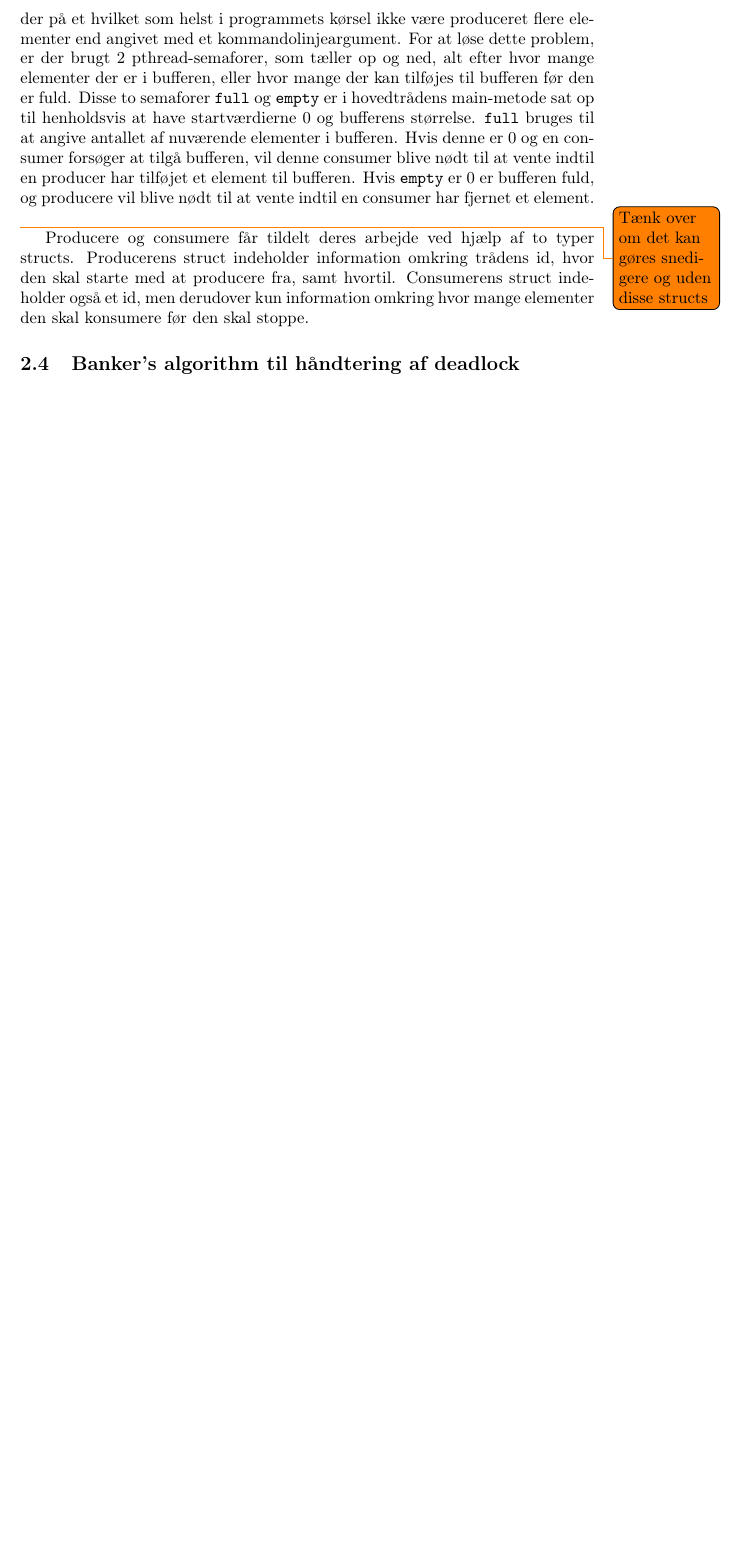
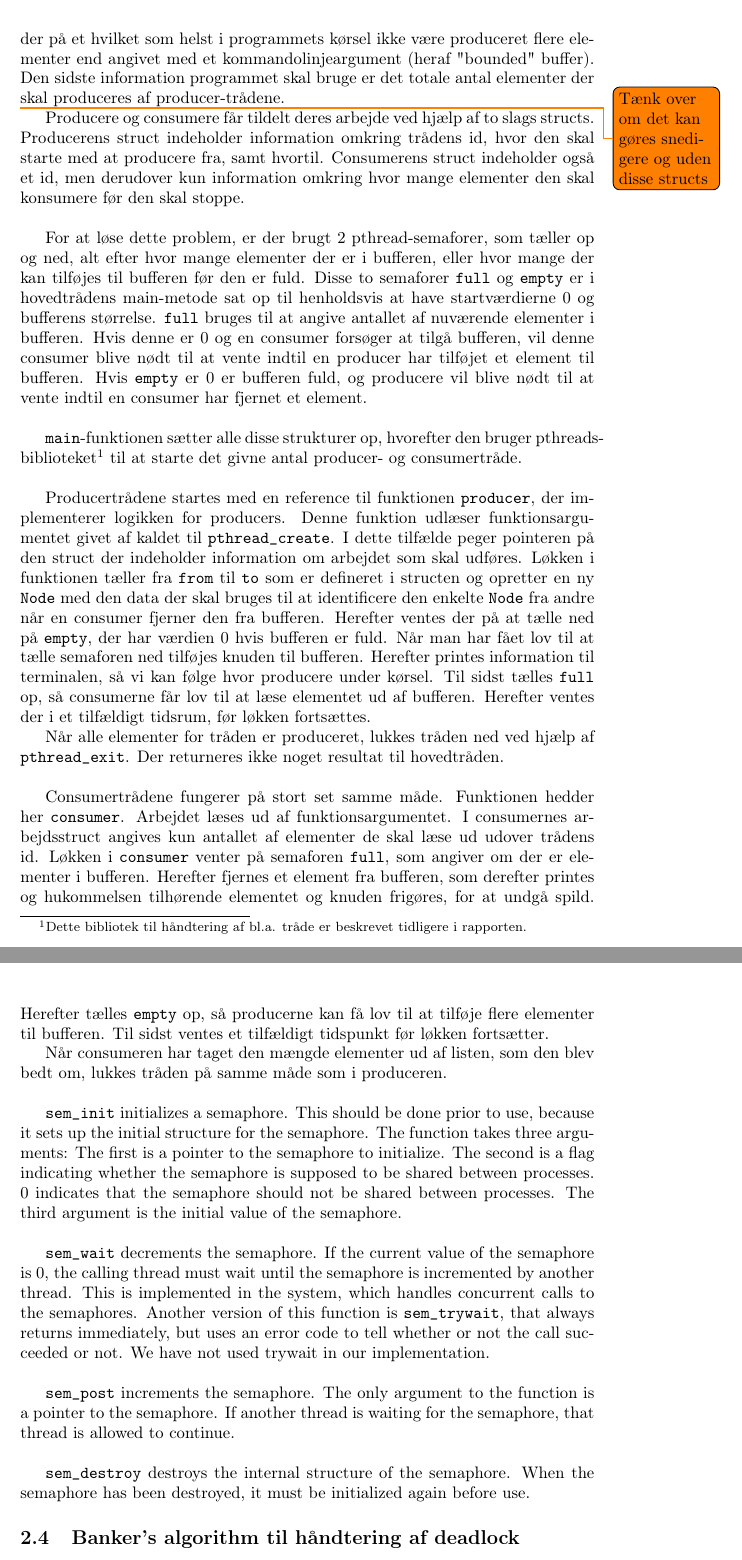
Before and after one commit to andersfischernielsen/BOSC, a LaTeX document (ObligatoriskOpgave2/tex/main.tex, which reads ObligatoriskOpgave2/tex/chapters/2-implementation.tex): part of page 6 of 10 before the commit and two parts of pages 6 and 7 of 12 after it, the two joined at a grey line, cut so that both start at the same text, the shorter picture padded with empty space. Compiled offline with pdfLaTeX.

Commit message:
Section about producer_consumer.

```diff
--- a/ObligatoriskOpgave2/tex/chapters/2-implementation.tex
+++ b/ObligatoriskOpgave2/tex/chapters/2-implementation.tex
@@ -36,9 +36,29 @@ Ved at bruge disse funktioner sikres det at listen er en FIFO kædet liste og at
 For at tillade flere tråde at tilføje og fjerne noder fra lister benyttes \texttt{mutexes}. Et nyt member er blevet tilføjet til structen \texttt{List}, deklareret i \texttt{list.h}. Denne nye member kaldet \texttt{lock} er af typen \texttt{pthread\_mutex\_t}. Når en liste initieres i metoden \texttt{new\_list}, initieres \texttt{lock} ved brug af \texttt{pthread} kaldet \texttt{pthread\_mutex\_init(\&(l->lock), NULL);}. \texttt{NULL} bruges til at sættes options til at være standard værdien, og \texttt{\&(l->lock)} er placeringen af den mutex der skal initieres. Da mutexen nu er klar, bruges \texttt{pthread} kaldene: \texttt{pthread\_mutex\_lock} og \texttt{pthread\_mutex\_unlock}. Disse kaldes i starten og slutningen af både \texttt{add} og \texttt{remove} funktionerne i \texttt{list.c}. På den måde sikres det at tilføjelse og fjerning af noder foregår på en trådsikret måde, og at \texttt{list.c} kan bruges af flere forskellige tråde samtidig, så længe at funktionerne kaldes med forskellige lister som parametre.
 
 \subsection{Producer-Consumer med bounded buffer}
-Producer/Consumer implementationen er baseret på en buffer implementeret som en kædet liste (se sektion \ref{list.c}: \nameref{list.c}). Idéen er at en række tråde skal kunne oprette/producere elementer, mens en anden række tråde samtidigt skal kunne læse/konsumere disse elementer. Dog må der på et hvilket som helst i programmets kørsel ikke være produceret flere elementer end angivet med et kommandolinjeargument. For at løse dette problem, er der brugt 2 pthread-semaforer, som tæller op og ned, alt efter hvor mange elementer der er i bufferen, eller hvor mange der kan tilføjes til bufferen før den er fuld. Disse to semaforer \texttt{full} og \texttt{empty} er i hovedtrådens main-metode sat op til henholdsvis at have startværdierne 0 og bufferens størrelse. \texttt{full} bruges til at angive antallet af nuværende elementer i bufferen. Hvis denne er 0 og en consumer forsøger at tilgå bufferen, vil denne consumer blive nødt til at vente indtil en producer har tilføjet et element til bufferen. Hvis \texttt{empty} er 0 er bufferen fuld, og producere vil blive nødt til at vente indtil en consumer har fjernet et element.\\
+Producer/Consumer implementationen er baseret på en buffer implementeret som en kædet liste (se sektion \ref{list.c}: \nameref{list.c}). Idéen er at en række tråde skal kunne oprette/producere elementer, mens en anden række tråde samtidigt skal kunne læse/konsumere disse elementer. Dog må der på et hvilket som helst i programmets kørsel ikke være produceret flere elementer end angivet med et kommandolinjeargument (heraf "bounded" buffer). Den sidste information programmet skal bruge er det totale antal elementer der skal produceres af producer-trådene.
 
-\todo{Tænk over om det kan gøres snedigere og uden disse structs}Producere og consumere får tildelt deres arbejde ved hjælp af to typer structs. Producerens struct indeholder information omkring trådens id, hvor den skal starte med at producere fra, samt hvortil. Consumerens struct indeholder også et id, men derudover kun information omkring hvor mange elementer den skal konsumere før den skal stoppe.
+\todo{Tænk over om det kan gøres snedigere og uden disse structs}Producere og consumere får tildelt deres arbejde ved hjælp af to slags structs. Producerens struct indeholder information omkring trådens id, hvor den skal starte med at producere fra, samt hvortil. Consumerens struct indeholder også et id, men derudover kun information omkring hvor mange elementer den skal konsumere før den skal stoppe.\\
+
+For at løse dette problem, er der brugt 2 pthread-semaforer, som tæller op og ned, alt efter hvor mange elementer der er i bufferen, eller hvor mange der kan tilføjes til bufferen før den er fuld. Disse to semaforer \texttt{full} og \texttt{empty} er i hovedtrådens main-metode sat op til henholdsvis at have startværdierne 0 og bufferens størrelse. \texttt{full} bruges til at angive antallet af nuværende elementer i bufferen. Hvis denne er 0 og en consumer forsøger at tilgå bufferen, vil denne consumer blive nødt til at vente indtil en producer har tilføjet et element til bufferen. Hvis \texttt{empty} er 0 er bufferen fuld, og producere vil blive nødt til at vente indtil en consumer har fjernet et element.\\
+
+\texttt{main}-funktionen sætter alle disse strukturer op, hvorefter den bruger pthreads-biblioteket\footnote{Dette bibliotek til håndtering af bl.a. tråde er beskrevet tidligere i rapporten.} til at starte det givne antal producer- og consumertråde.\\
+
+Producertrådene startes med en reference til funktionen \texttt{producer}, der implementerer logikken for producers. Denne funktion udlæser funktionsargumentet givet af kaldet til \texttt{pthread\_create}. I dette tilfælde peger pointeren på den struct der indeholder information om arbejdet som skal udføres. Løkken i funktionen tæller fra \texttt{from} til \texttt{to} som er defineret i structen og opretter en ny \texttt{Node} med den data der skal bruges til at identificere den enkelte \texttt{Node} fra andre når en consumer fjerner den fra bufferen. Herefter ventes der på at tælle ned på \texttt{empty}, der har værdien 0 hvis bufferen er fuld. Når man har fået lov til at tælle semaforen ned tilføjes knuden til bufferen. Herefter printes information til terminalen, så vi kan følge hvor producere under kørsel. Til sidst tælles \texttt{full} op, så consumerne får lov til at læse elementet ud af bufferen. Herefter ventes der i et tilfældigt tidsrum, før løkken fortsættes.
+
+Når alle elementer for tråden er produceret, lukkes tråden ned ved hjælp af \texttt{pthread\_exit}. Der returneres ikke noget resultat til hovedtråden.\\
+
+Consumertrådene fungerer på stort set samme måde. Funktionen hedder her \texttt{consumer}. Arbejdet læses ud af funktionsargumentet. I consumernes arbejdsstruct angives kun antallet af elementer de skal læse ud udover trådens id. Løkken i \texttt{consumer} venter på semaforen \texttt{full}, som angiver om der er elementer i bufferen. Herefter fjernes et element fra bufferen, som derefter printes og hukommelsen tilhørende elementet og knuden frigøres, for at undgå spild. Herefter tælles \texttt{empty} op, så producerne kan få lov til at tilføje flere elementer til bufferen. Til sidst ventes et tilfældigt tidspunkt før løkken fortsætter.
+
+Når consumeren har taget den mængde elementer ud af listen, som den blev bedt om, lukkes tråden på samme måde som i produceren.\\
+
+\texttt{sem\_init} initializes a semaphore. This should be done prior to use, because it sets up the initial structure for the semaphore. The function takes three arguments: The first is a pointer to the semaphore to initialize. The second is a flag indicating whether the semaphore is supposed to be shared between processes. 0 indicates that the semaphore should not be shared between processes. The third argument is the initial value of the semaphore.\\
+
+\texttt{sem\_wait} decrements the semaphore. If the current value of the semaphore is 0, the calling thread must wait until the semaphore is incremented by another thread. This is implemented in the system, which handles concurrent calls to the semaphores. Another version of this function is \texttt{sem\_trywait}, that always returns immediately, but uses an error code to tell whether or not the call succeeded or not. We have not used trywait in our implementation.\\
+
+\texttt{sem\_post} increments the semaphore. The only argument to the function is a pointer to the semaphore. If another thread is waiting for the semaphore, that thread is allowed to continue.\\
+
+\texttt{sem\_destroy} destroys the internal structure of the semaphore. When the semaphore has been destroyed, it must be initialized again before use.
 
 \subsection{Banker's algorithm til håndtering af deadlock}
 Banker's algorithm er implementeret vha. funktionerne \texttt{less\_eq\_int\_arr}, \texttt{is\_state\_safe}, \texttt{is\_need\_empty} samt \texttt{resource\_request} og \texttt{resource\_release}.
```
